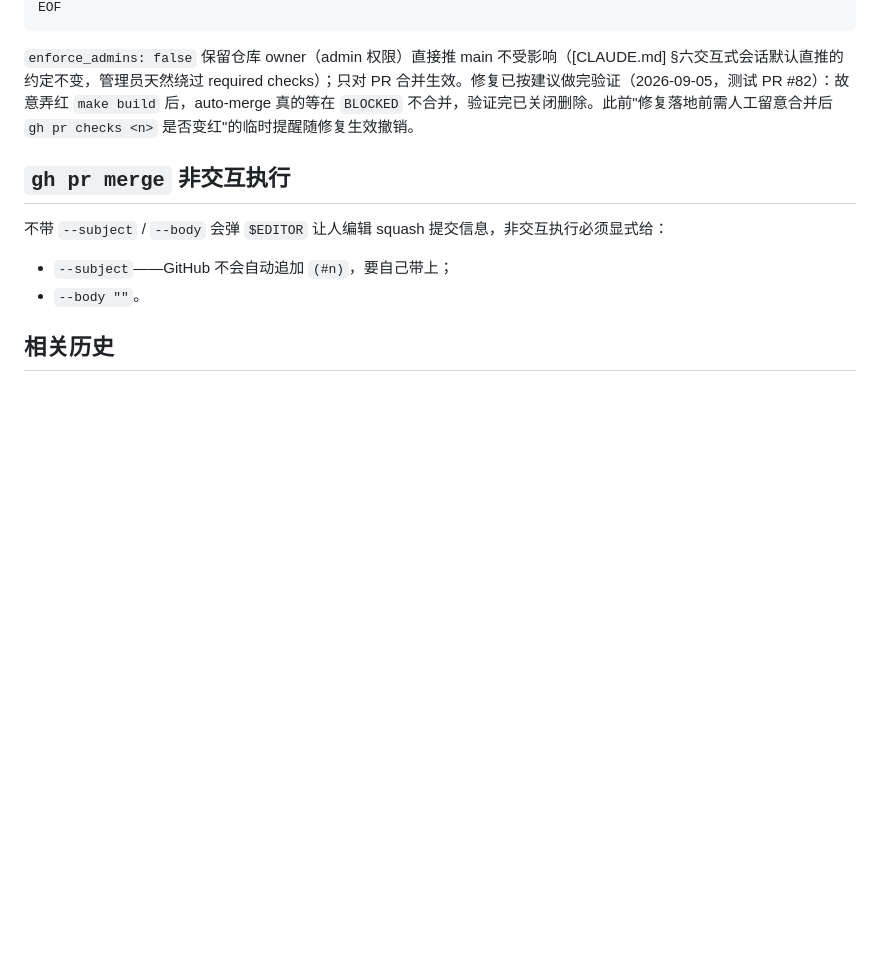
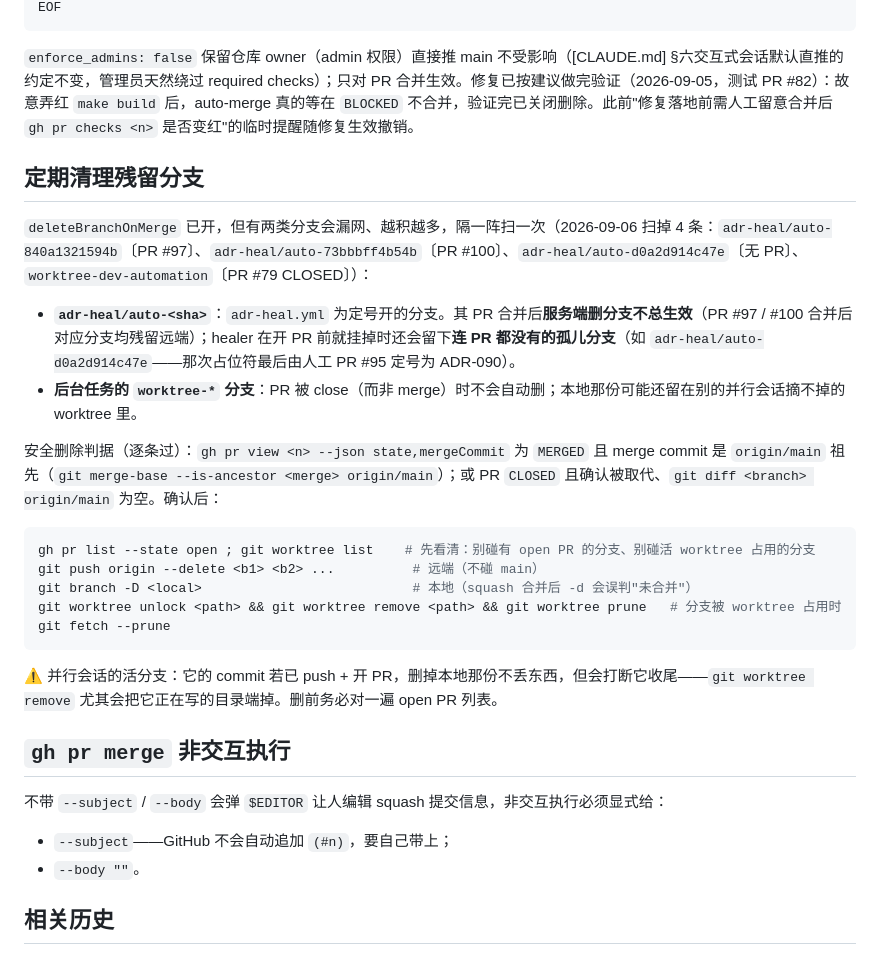
Before and after one commit to HRLoveFun/exchange-atlas, a Markdown page: PROJECT/GIT-RUNBOOK.md, the part around the change. GitHub-like rendering; blank space fills up the shorter version.

Commit message:
GIT-RUNBOOK：新增「定期清理残留分支」一节 (#102)

````diff
--- a/PROJECT/GIT-RUNBOOK.md
+++ b/PROJECT/GIT-RUNBOOK.md
@@ -94,6 +94,25 @@ EOF
 
 `enforce_admins: false` 保留仓库 owner（admin 权限）直接推 main 不受影响（[CLAUDE.md] §六交互式会话默认直推的约定不变，管理员天然绕过 required checks）；只对 PR 合并生效。修复已按建议做完验证（2026-09-05，测试 PR #82）：故意弄红 `make build` 后，auto-merge 真的等在 `BLOCKED` 不合并，验证完已关闭删除。此前"修复落地前需人工留意合并后 `gh pr checks <n>` 是否变红"的临时提醒随修复生效撤销。
 
+## 定期清理残留分支
+
+`deleteBranchOnMerge` 已开，但有两类分支会漏网、越积越多，隔一阵扫一次（2026-09-06 扫掉 4 条：`adr-heal/auto-840a1321594b`〔PR #97〕、`adr-heal/auto-73bbbff4b54b`〔PR #100〕、`adr-heal/auto-d0a2d914c47e`〔无 PR〕、`worktree-dev-automation`〔PR #79 CLOSED〕）：
+
+- **`adr-heal/auto-<sha>`**：`adr-heal.yml` 为定号开的分支。其 PR 合并后**服务端删分支不总生效**（PR #97 / #100 合并后对应分支均残留远端）；healer 在开 PR 前就挂掉时还会留下**连 PR 都没有的孤儿分支**（如 `adr-heal/auto-d0a2d914c47e`——那次占位符最后由人工 PR #95 定号为 ADR-090）。
+- **后台任务的 `worktree-*` 分支**：PR 被 close（而非 merge）时不会自动删；本地那份可能还留在别的并行会话摘不掉的 worktree 里。
+
+安全删除判据（逐条过）：`gh pr view <n> --json state,mergeCommit` 为 `MERGED` 且 merge commit 是 `origin/main` 祖先（`git merge-base --is-ancestor <merge> origin/main`）；或 PR `CLOSED` 且确认被取代、`git diff <branch> origin/main` 为空。确认后：
+
+```bash
+gh pr list --state open ; git worktree list    # 先看清：别碰有 open PR 的分支、别碰活 worktree 占用的分支
+git push origin --delete <b1> <b2> ...          # 远端（不碰 main）
+git branch -D <local>                           # 本地（squash 合并后 -d 会误判"未合并"）
+git worktree unlock <path> && git worktree remove <path> && git worktree prune   # 分支被 worktree 占用时
+git fetch --prune
+```
+
+⚠️ 并行会话的活分支：它的 commit 若已 push + 开 PR，删掉本地那份不丢东西，但会打断它收尾——`git worktree remove` 尤其会把它正在写的目录端掉。删前务必对一遍 open PR 列表。
+
 ## `gh pr merge` 非交互执行
 
 不带 `--subject` / `--body` 会弹 `$EDITOR` 让人编辑 squash 提交信息，非交互执行必须显式给：
````
